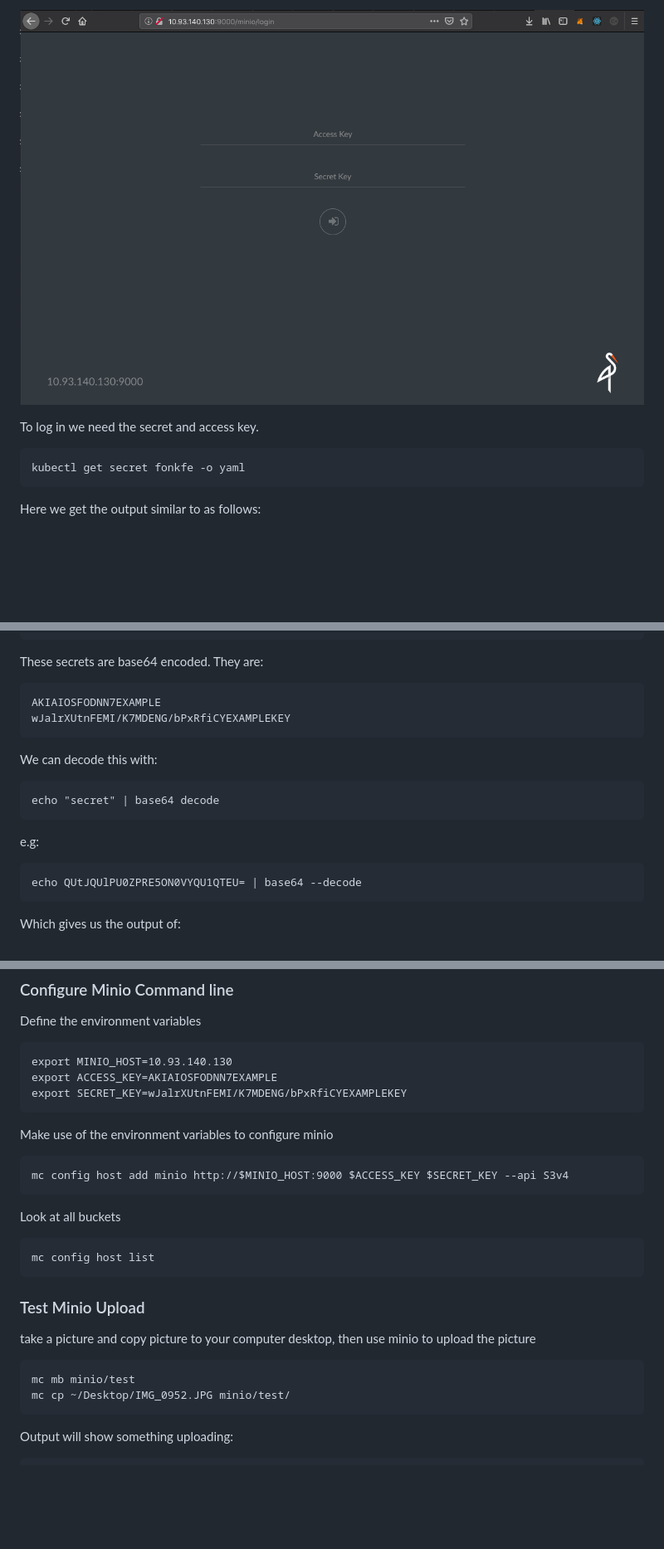
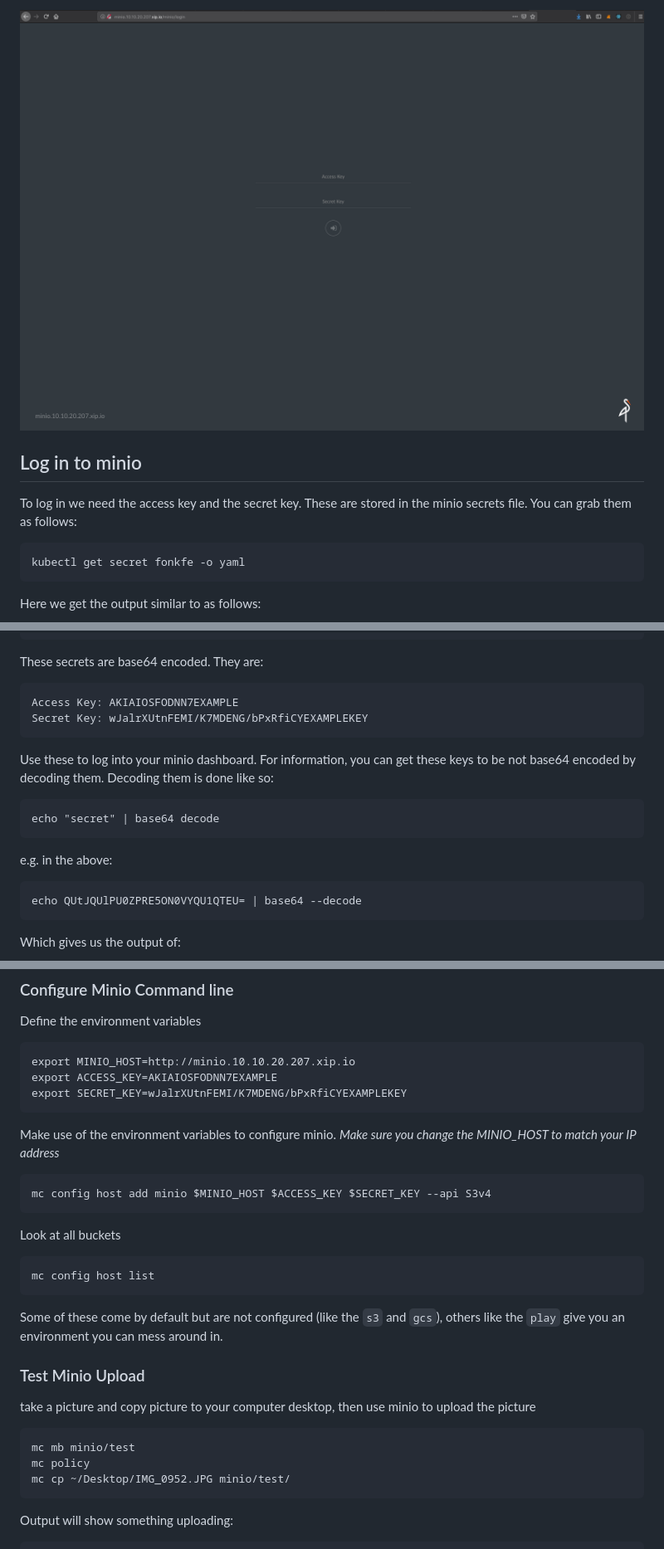
Before and after one commit to vallard/K8sServerless, a Markdown page: minio/README.md, 3 parts joined by grey strips. Shown: that part at 83% size. Rendered like a GitHub page; pictures changed too: images/minio01.png; blank space fills up the shorter version.

Commit message:
added config for minio for webhooks.

````diff
--- a/minio/README.md
+++ b/minio/README.md
@@ -36,7 +83,9 @@ Noting the minio cluster we can now log into it by opening our web browser to ``
 
 ![img](../images/minio01.png)
 
-To log in we need the secret and access key.
+## Log in to minio
+
+To log in we need the access key and the secret key.  These are stored in the minio secrets file.  You can grab them as follows:
 
 ```
 kubectl get secret fonkfe -o yaml
@@ -68,16 +117,17 @@ type: Opaque
 These secrets are base64 encoded.  They are:
 
 ```
-AKIAIOSFODNN7EXAMPLE
-wJalrXUtnFEMI/K7MDENG/bPxRfiCYEXAMPLEKEY
+Access Key: AKIAIOSFODNN7EXAMPLE
+Secret Key: wJalrXUtnFEMI/K7MDENG/bPxRfiCYEXAMPLEKEY
 ```
 
-We can decode this with:
+Use these to log into your minio dashboard.  For information, you can get these keys to be not base64 encoded by decoding them.  Decoding them is done like so:
 
 ```
 echo "secret" | base64 decode
 ```
-e.g:
+e.g. in the above:
+
 ```
 echo QUtJQUlPU0ZPRE5ON0VYQU1QTEU= | base64 --decode
 ```
@@ -122,15 +174,15 @@ brew install minio/stable/mc
 Define the environment variables
 
 ```
-export MINIO_HOST=10.93.140.130
+export MINIO_HOST=http://minio.10.10.20.207.xip.io
 export ACCESS_KEY=AKIAIOSFODNN7EXAMPLE
 export SECRET_KEY=wJalrXUtnFEMI/K7MDENG/bPxRfiCYEXAMPLEKEY
 ```
 
-Make use of the environment variables to configure minio
+Make use of the environment variables to configure minio.  _Make sure you change the MINIO\_HOST to match your IP address_
 
 ```
-mc config host add minio http://$MINIO_HOST:9000 $ACCESS_KEY $SECRET_KEY --api S3v4
+mc config host add minio $MINIO_HOST $ACCESS_KEY $SECRET_KEY --api S3v4
 ```
 
 Look at all buckets
@@ -138,6 +190,7 @@ Look at all buckets
 ```
 mc config host list
 ```
+Some of these come by default but are not configured (like the `s3` and `gcs`), others like the `play` give you an environment you can mess around in.
 
 
 ### Test Minio Upload
@@ -146,6 +199,7 @@ take a picture and copy picture to your computer desktop, then use minio to uplo
 
 ```
 mc mb minio/test
+mc policy
 mc cp ~/Desktop/IMG_0952.JPG minio/test/
 ```
 
````
Also changed, not shown: other parts of minio/README.md (+55 -6 lines), 3 other files.
